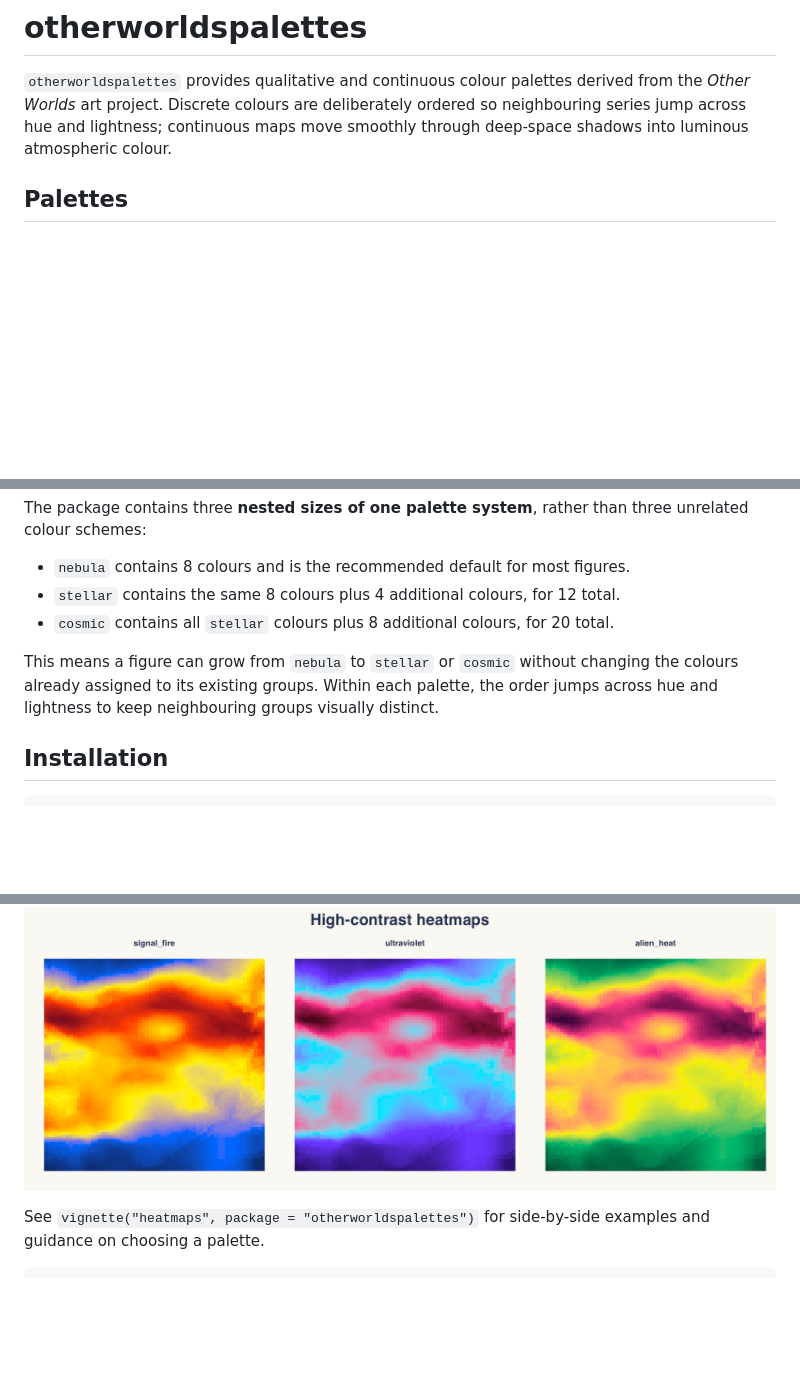
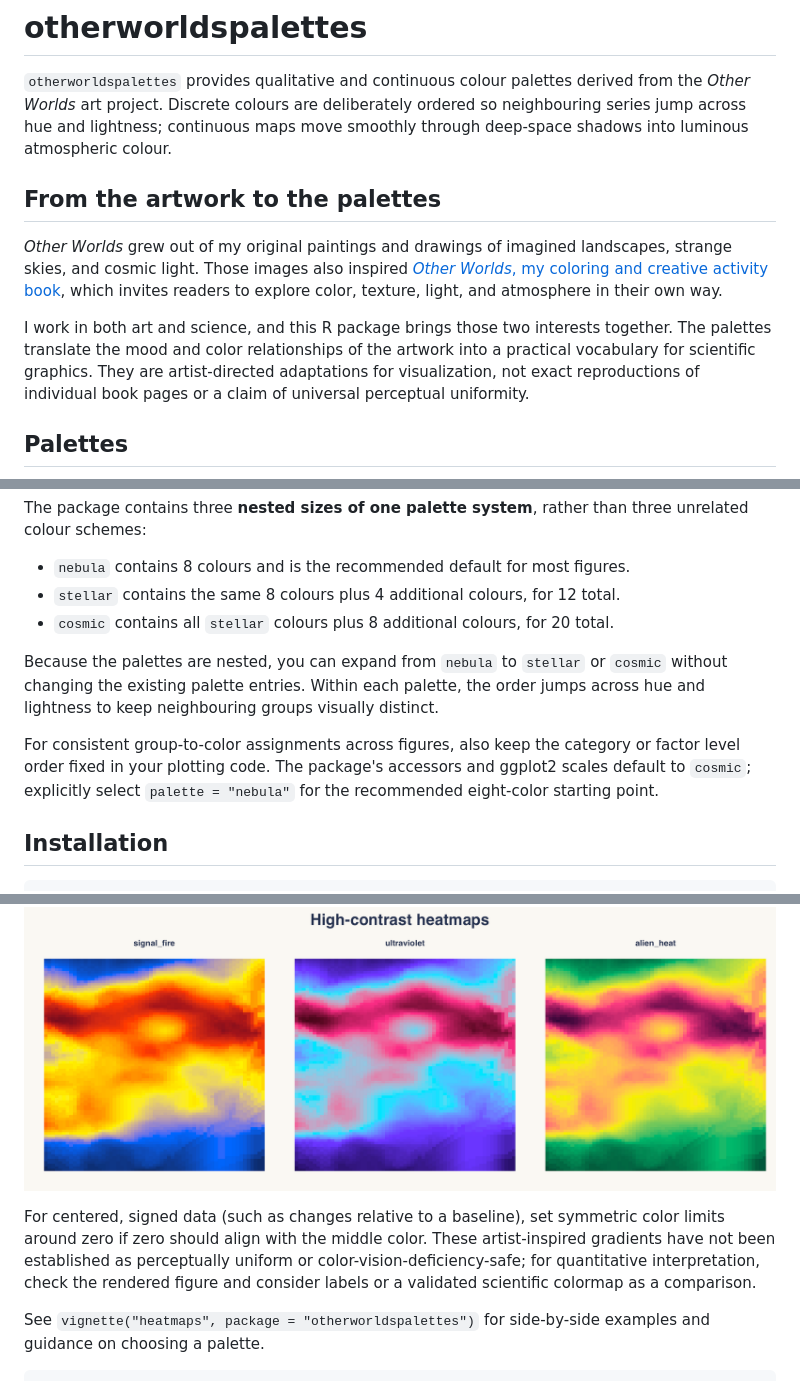
Before and after one commit to aolow/otherworldspalettes, a Markdown page: README.md, 3 parts joined by grey strips. Drawn GitHub-style; blank space fills up the shorter version.

Commit message:
Document the Other Worlds book inspiration and clarify palette guidance (#1)
* docs: connect palettes to Other Worlds book and clarify usage

* docs: use verified artist website URL for book inspiration

* docs: link to confirmed Other Worlds book page

```diff
--- a/README.md
+++ b/README.md
@@ -4,6 +4,20 @@
 derived from the *Other Worlds* art project. Discrete colours are deliberately
 ordered so neighbouring series jump across hue and lightness; continuous maps
 move smoothly through deep-space shadows into luminous atmospheric colour.
+
+## From the artwork to the palettes
+
+*Other Worlds* grew out of my original paintings and drawings of imagined
+landscapes, strange skies, and cosmic light. Those images also inspired
+[*Other Worlds*, my coloring and creative activity book](https://www.olaolowart.com/other-worlds),
+which invites readers to explore color, texture, light, and atmosphere in
+their own way.
+
+I work in both art and science, and this R package brings those two interests
+together. The palettes translate the mood and color relationships of the
+artwork into a practical vocabulary for scientific graphics. They are
+artist-directed adaptations for visualization, not exact reproductions of
+individual book pages or a claim of universal perceptual uniformity.
 
 ## Palettes
 
@@ -16,10 +30,15 @@ three unrelated colour schemes:
 - `stellar` contains the same 8 colours plus 4 additional colours, for 12 total.
 - `cosmic` contains all `stellar` colours plus 8 additional colours, for 20 total.
 
-This means a figure can grow from `nebula` to `stellar` or `cosmic` without
-changing the colours already assigned to its existing groups. Within each
+Because the palettes are nested, you can expand from `nebula` to `stellar`
+or `cosmic` without changing the existing palette entries. Within each
 palette, the order jumps across hue and lightness to keep neighbouring groups
 visually distinct.
+
+For consistent group-to-color assignments across figures, also keep the
+category or factor level order fixed in your plotting code. The package's
+accessors and ggplot2 scales default to `cosmic`; explicitly select
+`palette = "nebula"` for the recommended eight-color starting point.
 
 ## Installation
 
@@ -89,6 +108,13 @@ centers, and more saturated transitions:
 
 ![High-contrast heatmap palettes](man/figures/high-contrast-heatmaps.png)
 
+For centered, signed data (such as changes relative to a baseline), set
+symmetric color limits around zero if zero should align with the middle
+color. These artist-inspired gradients have not been established as
+perceptually uniform or color-vision-deficiency-safe; for quantitative
+interpretation, check the rendered figure and consider labels or a
+validated scientific colormap as a comparison.
+
 See `vignette("heatmaps", package = "otherworldspalettes")` for side-by-side
 examples and guidance on choosing a palette.
 
```
Also changed, not shown: other parts of README.md (+1 -1 lines).
